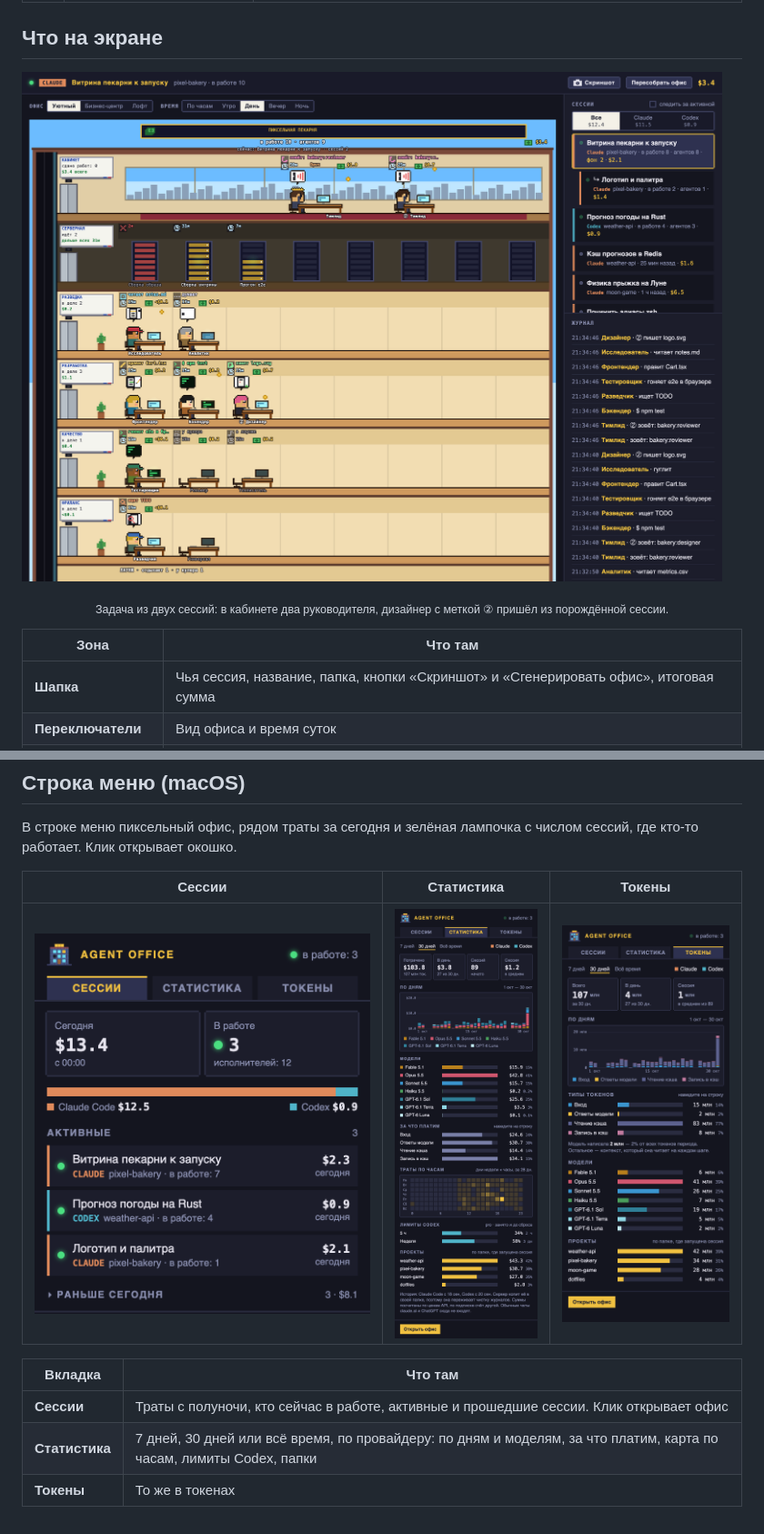
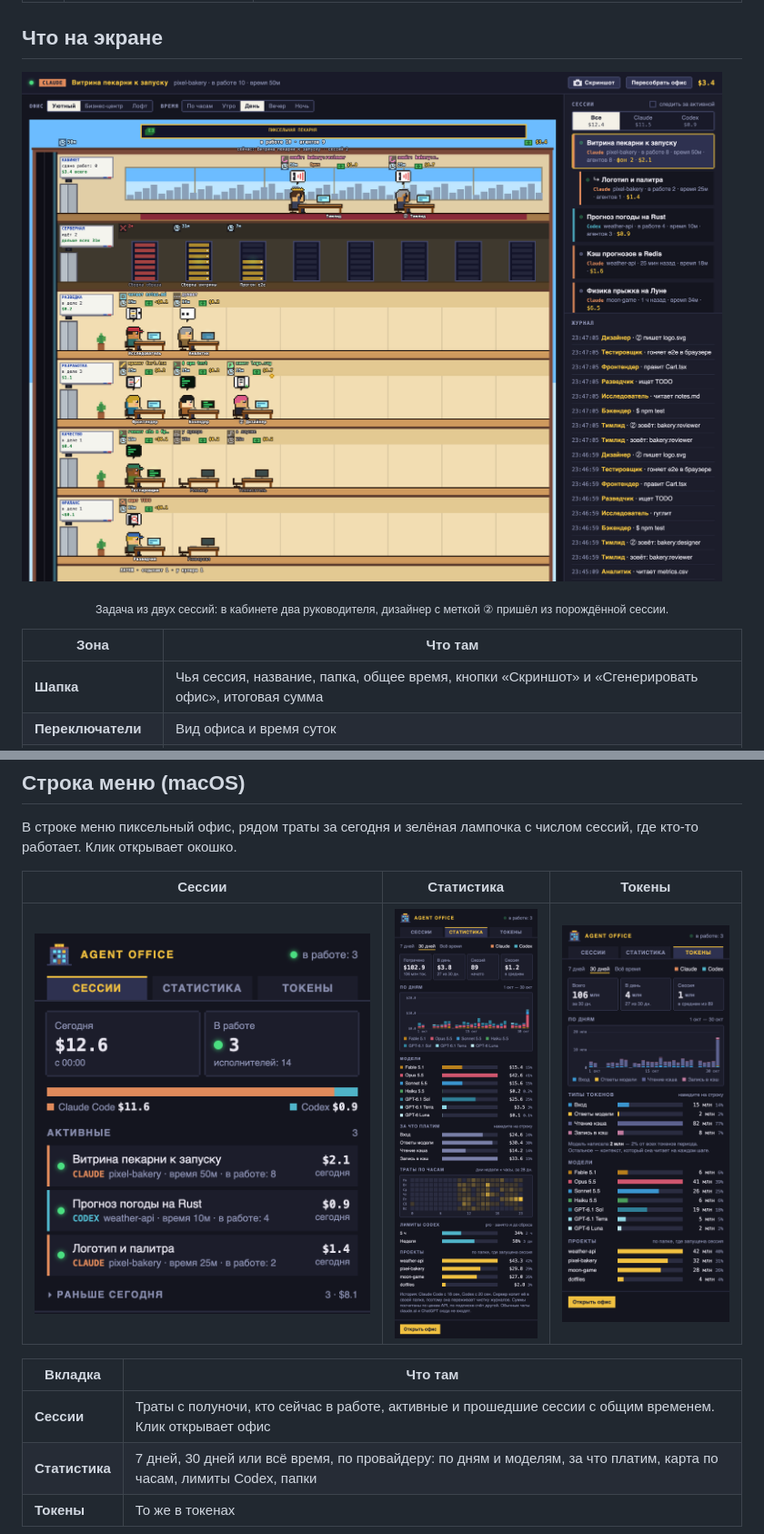
Before and after one commit to dmitrykuznetsovdev/agent-office, a Markdown page: README.md, 2 parts joined by grey strips. Shown at 91% size. GitHub-like rendering; pictures changed too: docs/screenshots/menubar-sessions.png, docs/screenshots/menubar-stats.png, docs/screenshots/menubar-tokens.png.

```diff
--- a/README.md
+++ b/README.md
@@ -64,7 +64,7 @@ python3 server.py
 
 | Зона | Что там |
 |---|---|
-| **Шапка** | Чья сессия, название, папка, кнопки «Скриншот» и «Сгенерировать офис», итоговая сумма |
+| **Шапка** | Чья сессия, название, папка, общее время, кнопки «Скриншот» и «Сгенерировать офис», итоговая сумма |
 | **Переключатели** | Вид офиса и время суток |
 | **Здание** | Наверху кабинет руководителя (главная сессия), ниже этаж на каждый отдел, внизу холл с лаунжем. Встроенные агенты (`general-purpose`, `Explore`, `Plan`, `claude`, `claude-code-guide`, `statusline-setup`) сидят на этаже «Фриланс», их столы живут как у остальных. Под каждым в лаунже подпись; у фрилансера с пометкой «фриланс» |
 | **Задача из нескольких сессий** | Сессии, которые приложение Claude запустило из одной (новая задача, worktree), показываются в офисе родителя: их руководители сидят в том же кабинете, агенты на общих этажах. Клик по порождённой сессии открывает её собственный офис. Под крышей подпись, какая сессия сейчас работает, у людей из порождённых сессий метка с её номером (② первая порождённая), у корня метки нет. Связь сервер берёт из заметки «Linked sessions» в журнале родителя и из `~/.claude/sessions/*.json`; если родитель уже закрыт, дочерняя сессия пристаёт к последней сессии своей папки |
@@ -145,7 +147,7 @@ python3 server.py
 
 | Вкладка | Что там |
 |---|---|
-| **Сессии** | Траты с полуночи, кто сейчас в работе, активные и прошедшие сессии. Клик открывает офис |
+| **Сессии** | Траты с полуночи, кто сейчас в работе, активные и прошедшие сессии с общим временем. Клик открывает офис |
 | **Статистика** | 7 дней, 30 дней или всё время, по провайдеру: по дням и моделям, за что платим, карта по часам, лимиты Codex, папки |
 | **Токены** | То же в токенах |
 
```
Also changed, not shown: other parts of README.md (+7 -3 lines), CHANGELOG.md (+1 -0 lines), 10 other files.
